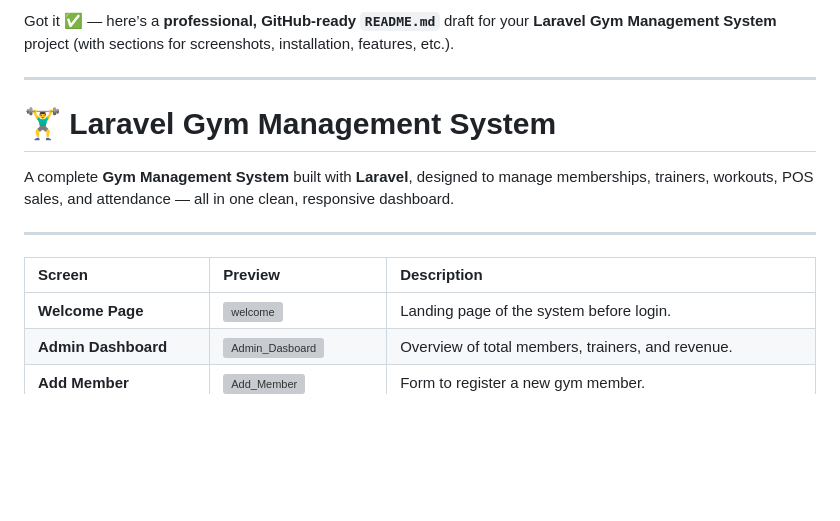
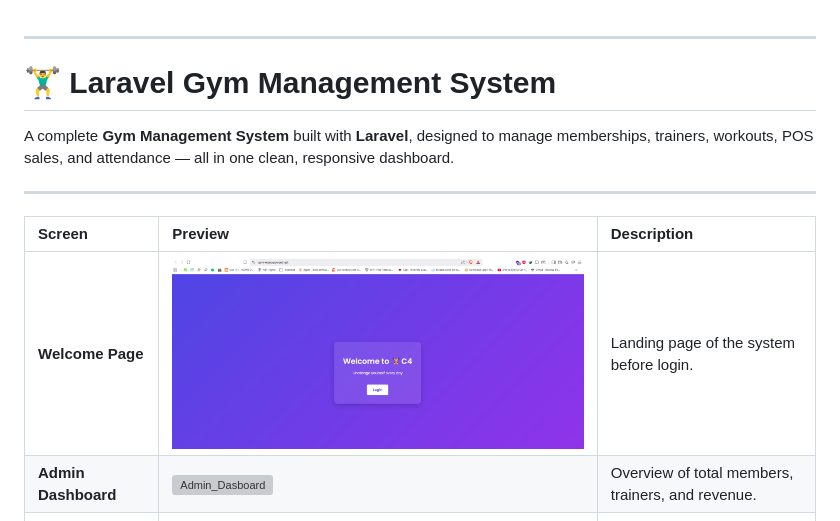
Before and after one commit to kamranmeyo/Gym-Management-System-with-POS, a Markdown page: README.md, the part around the change. GitHub-like rendering; blank space fills up the shorter version; grey boxes are pictures that could not be loaded.

Commit message:
Fix screenshot paths in README.md
Updated image paths in README for screenshots.

```diff
--- a/README.md
+++ b/README.md
@@ -1,5 +1,3 @@
-Got it ✅ — here’s a **professional, GitHub-ready `README.md`** draft for your **Laravel Gym Management System** project (with sections for screenshots, installation, features, etc.).
-
 ---
 
 # 🏋️‍♂️ Laravel Gym Management System
@@ -10,7 +8,7 @@ A complete **Gym Management System** built with **Laravel**, designed to manage
 
 | Screen                      | Preview                                                               | Description                                                                       |
 | :-------------------------- | :-------------------------------------------------------------------- | :-------------------------------------------------------------------------------- |
-| **Welcome Page**            | ![welcome](screenshots/welcome.png)                                   | Landing page of the system before login.                                          |
+| **Welcome Page**            | ![welcome](public/screenshots/welcome.png)                            | Landing page of the system before login.                                          |
 | **Admin Dashboard**         | ![Admin\_Dasboard](screenshots/Admin_Dasboard.png)                    | Overview of total members, trainers, and revenue.                                 |
 | **Add Member**              | ![Add\_Member](screenshots/Add_Member.png)                            | Form to register a new gym member.                                                |
 | **Member List**             | ![Member\_List](screenshots/Member_List.png)                          | View, edit, or delete registered gym members.                                     |
```
